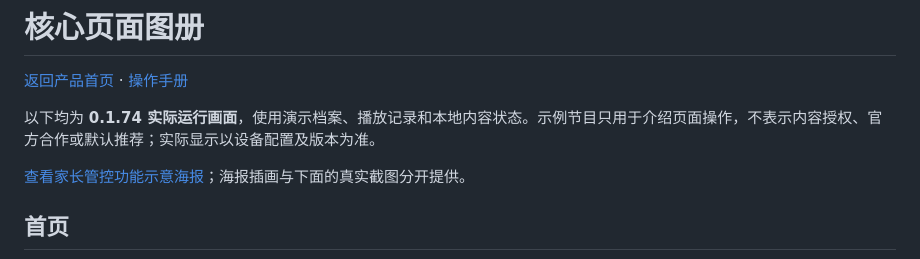
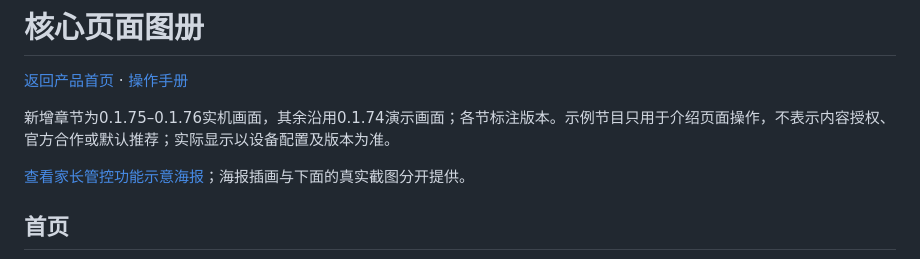
Before and after one commit to suqianqiu/abc-animation, a Markdown page: docs/SCREENSHOTS.md, the part around one of its changes. Drawn GitHub-style.

```diff
--- a/docs/SCREENSHOTS.md
+++ b/docs/SCREENSHOTS.md
@@ -2,7 +2,7 @@
 
 [返回产品首页](../README.md) · [操作手册](USER_GUIDE.md)
 
-以下均为 **0.1.74 实际运行画面**，使用演示档案、播放记录和本地内容状态。示例节目只用于介绍页面操作，不表示内容授权、官方合作或默认推荐；实际显示以设备配置及版本为准。
+新增章节为0.1.75–0.1.76实机画面，其余沿用0.1.74演示画面；各节标注版本。示例节目只用于介绍页面操作，不表示内容授权、官方合作或默认推荐；实际显示以设备配置及版本为准。
 
 [查看家长管控功能示意海报](PARENTAL_CONTROLS.md#功能点示意海报)；海报插画与下面的真实截图分开提供。
 
```
Also changed, not shown: other parts of docs/SCREENSHOTS.md (+14 -0 lines), README.md (+15 -4 lines), docs/CHANGELOG.md (added, +23 -0 lines), docs/USER_GUIDE.md (+17 -2 lines), assets/screenshots/39-parents-v076.png (added), assets/screenshots/40-dialog-confirm-v075.png (added), assets/screenshots/42-dialog-duration-v075.png (added), 2 other files.
